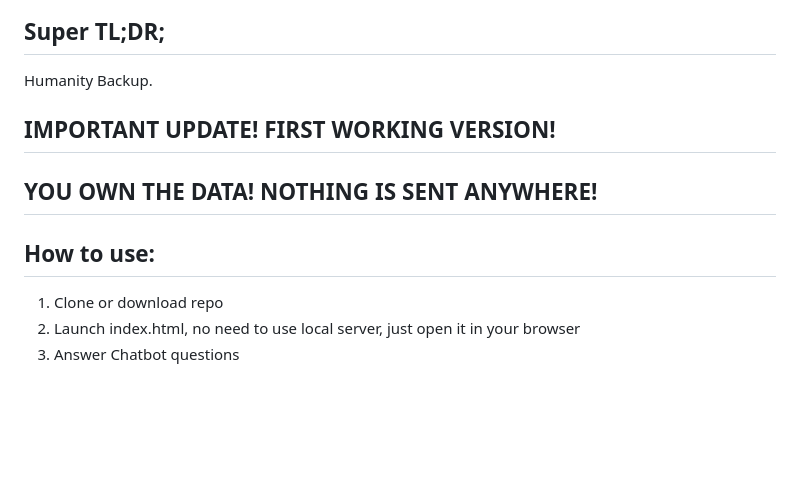
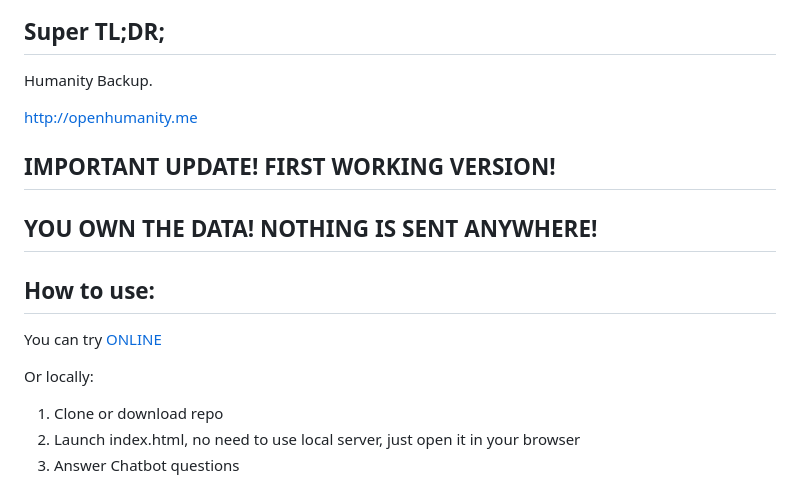
Before and after one commit to Gogolian/open-humanity, a Markdown page: README.md, the part around the change. Drawn GitHub-style; blank space fills up the shorter version.

```diff
--- a/README.md
+++ b/README.md
@@ -3,10 +3,16 @@
 ## Super TL;DR;
 Humanity Backup.
 
+http://openhumanity.me
+
 ## IMPORTANT UPDATE! FIRST WORKING VERSION!
 ## YOU OWN THE DATA! NOTHING IS SENT ANYWHERE!
 
 ## How to use:
+
+You can try [ONLINE](https://gogolian.github.io/open-humanity/)
+
+Or locally:
 1. Clone or download repo
 2. Launch index.html, no need to use local server, just open it in your browser
 3. Answer Chatbot questions
```
